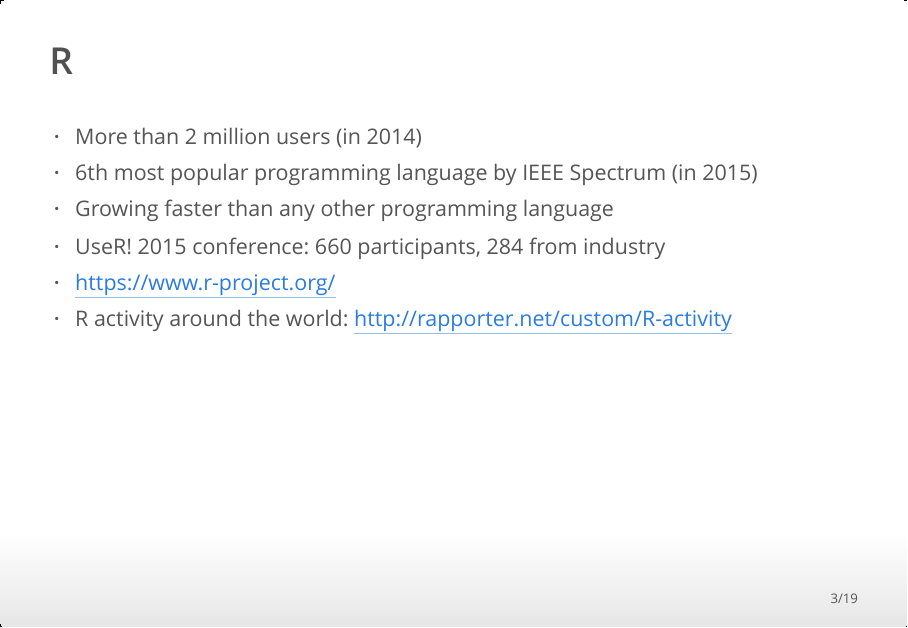
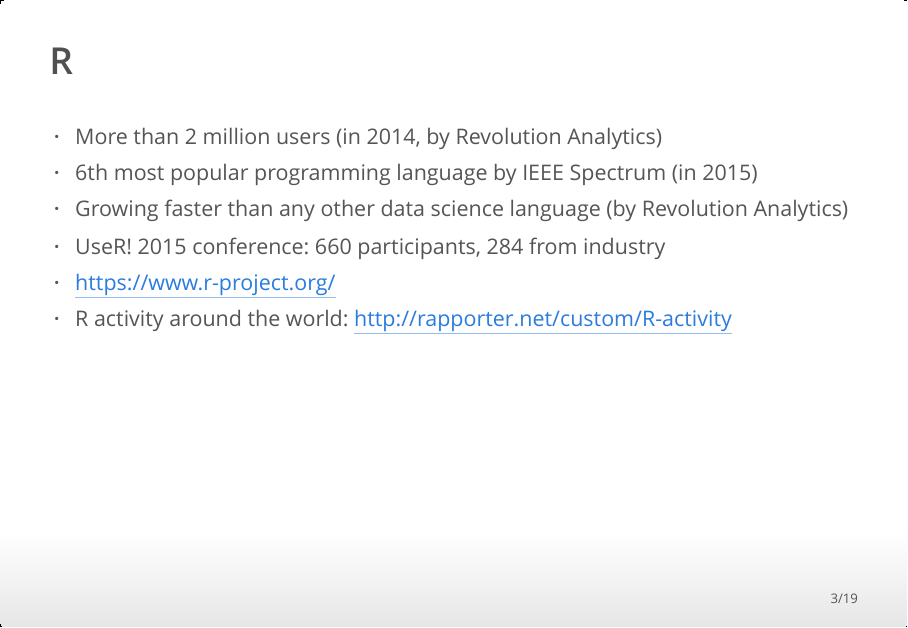
Before and after one commit to satuhelske/R_et_co, an R Markdown document (R_et_co.Rmd): page 3 of 19. The pictures show the output file R_et_co.html that the author committed with the source, opened offline.

Commit message:
data science language

```diff
--- a/R_et_co.Rmd
+++ b/R_et_co.Rmd
@@ -16,13 +16,13 @@ output: ioslides_presentation
 ## R
 
 <!-- - More and more popular (also outside academia) -->
-- More than 2 million users (in 2014)
+- More than 2 million users (in 2014, by Revolution Analytics)
 - 6th most popular programming language by IEEE Spectrum (in 2015)
-- Growing faster than any other programming language
+- Growing faster than any other data science language (by Revolution Analytics)
 - UseR! 2015 conference: 660 participants, 284 from industry
 - https://www.r-project.org/
 - R activity around the world: http://rapporter.net/custom/R-activity
-<!-- Switzerland 1st, Finland 18th -->
+<!-- Gergely Daróczi; Switzerland 1st, Finland 18th -->
 
 ## Rstudio
 
```
Also changed, not shown: R_et_co.html.
